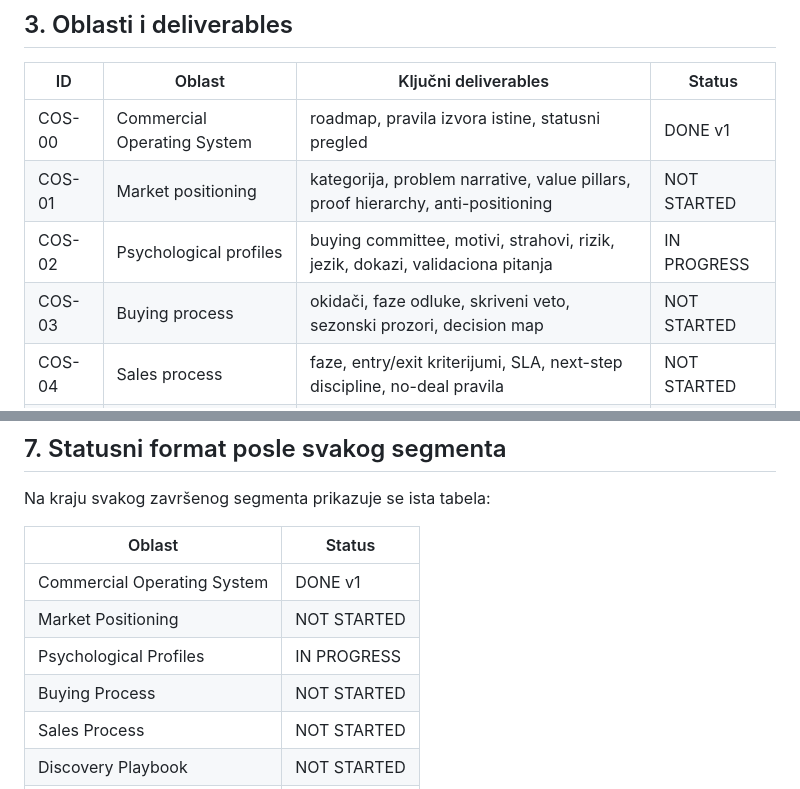
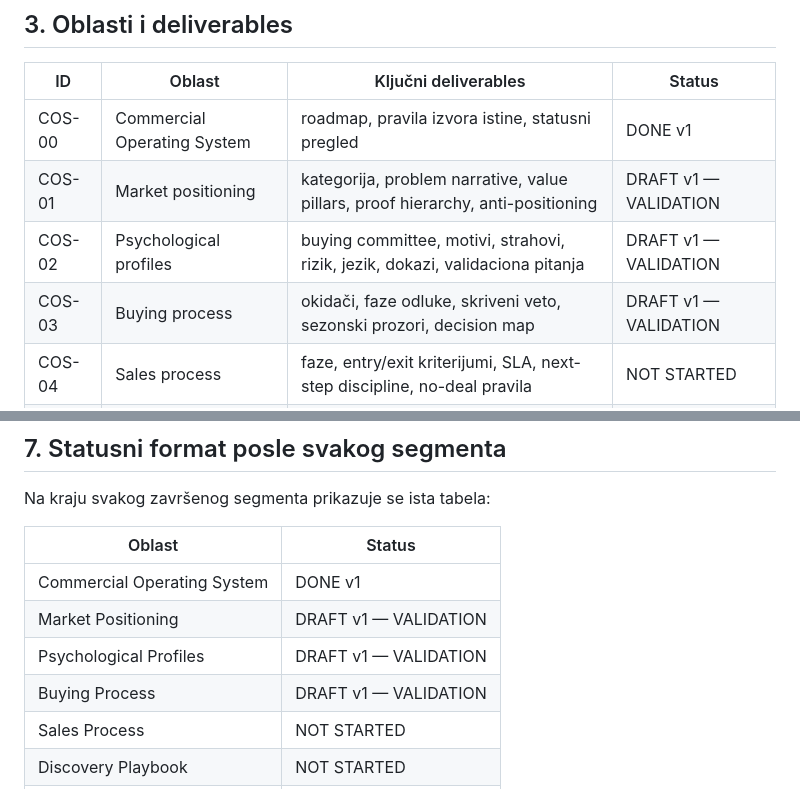
Before and after one commit to dusanmiladinovicVNM/otkupapp-pwa, a Markdown page: docs/Sales/00_COMMERCIAL_OPERATING_SYSTEM_ROADMAP.md, 2 parts joined by grey strips. Drawn GitHub-style.

Commit message:
docs(sales): update COS status for buying process

```diff
--- a/docs/Sales/00_COMMERCIAL_OPERATING_SYSTEM_ROADMAP.md
+++ b/docs/Sales/00_COMMERCIAL_OPERATING_SYSTEM_ROADMAP.md
@@ -45,9 +45,9 @@ Po završetku, obučena osoba treba da može da:
 | ID | Oblast | Ključni deliverables | Status |
 |---|---|---|---|
 | COS-00 | Commercial Operating System | roadmap, pravila izvora istine, statusni pregled | DONE v1 |
-| COS-01 | Market positioning | kategorija, problem narrative, value pillars, proof hierarchy, anti-positioning | NOT STARTED |
-| COS-02 | Psychological profiles | buying committee, motivi, strahovi, rizik, jezik, dokazi, validaciona pitanja | IN PROGRESS |
-| COS-03 | Buying process | okidači, faze odluke, skriveni veto, sezonski prozori, decision map | NOT STARTED |
+| COS-01 | Market positioning | kategorija, problem narrative, value pillars, proof hierarchy, anti-positioning | DRAFT v1 — VALIDATION |
+| COS-02 | Psychological profiles | buying committee, motivi, strahovi, rizik, jezik, dokazi, validaciona pitanja | DRAFT v1 — VALIDATION |
+| COS-03 | Buying process | okidači, faze odluke, skriveni veto, sezonski prozori, decision map | DRAFT v1 — VALIDATION |
 | COS-04 | Sales process | faze, entry/exit kriterijumi, SLA, next-step discipline, no-deal pravila | NOT STARTED |
 | COS-05 | Discovery playbook | pre-call research, pitanja, implication map, success criteria, recap | NOT STARTED |
 | COS-06 | Email sequences | 6-mesečni cadence, grane, persona poruke, post-call i post-demo tekstovi | NOT STARTED |
@@ -129,9 +129,9 @@ Na kraju svakog završenog segmenta prikazuje se ista tabela:
 | Oblast | Status |
 |---|---|
 | Commercial Operating System | DONE v1 |
-| Market Positioning | NOT STARTED |
-| Psychological Profiles | IN PROGRESS |
-| Buying Process | NOT STARTED |
+| Market Positioning | DRAFT v1 — VALIDATION |
+| Psychological Profiles | DRAFT v1 — VALIDATION |
+| Buying Process | DRAFT v1 — VALIDATION |
 | Sales Process | NOT STARTED |
 | Discovery Playbook | NOT STARTED |
 | Email Sequences | NOT STARTED |
```
